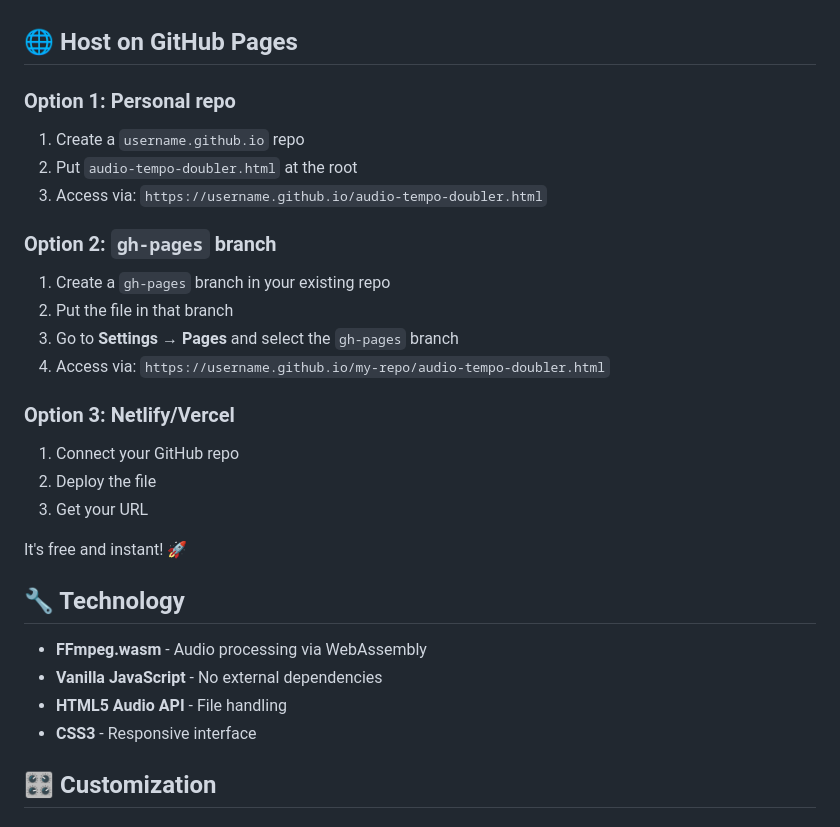
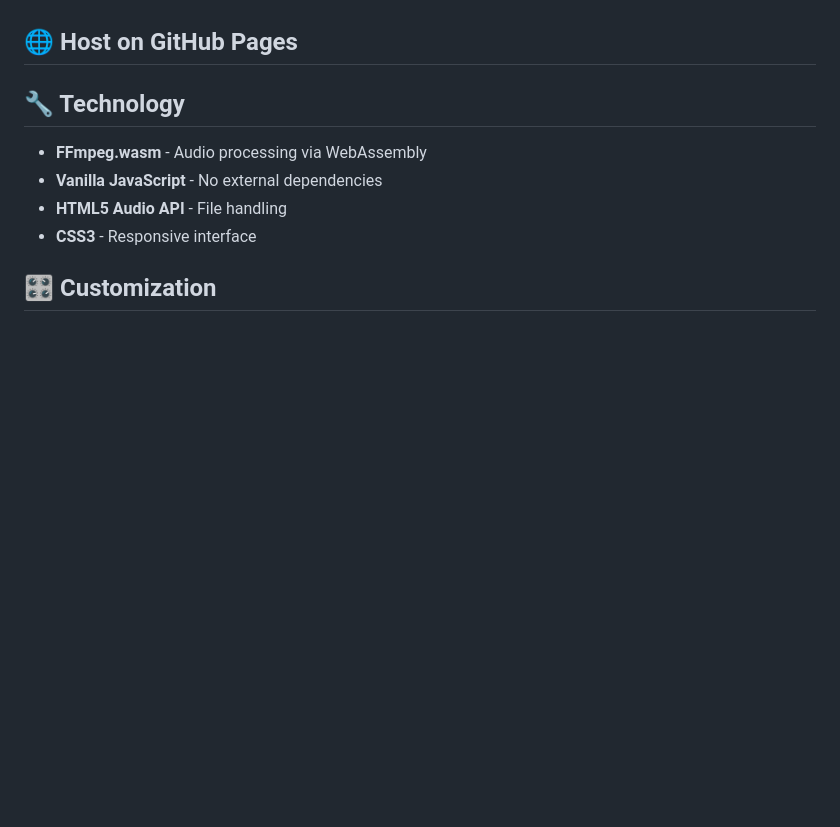
Before and after one commit to soaresden/mp3bpmmodifier, a Markdown page: README.md, the part around the change. Rendered like a GitHub page; blank space fills up the shorter version.

```diff
--- a/README.md
+++ b/README.md
@@ -42,27 +42,6 @@ That's it! 🎉
 - AAC
 
 ## 🌐 Host on GitHub Pages
-
-### Option 1: Personal repo
-
-1. Create a `username.github.io` repo
-2. Put `audio-tempo-doubler.html` at the root
-3. Access via: `https://username.github.io/audio-tempo-doubler.html`
-
-### Option 2: `gh-pages` branch
-
-1. Create a `gh-pages` branch in your existing repo
-2. Put the file in that branch
-3. Go to **Settings → Pages** and select the `gh-pages` branch
-4. Access via: `https://username.github.io/my-repo/audio-tempo-doubler.html`
-
-### Option 3: Netlify/Vercel
-
-1. Connect your GitHub repo
-2. Deploy the file
-3. Get your URL
-
-It's free and instant! 🚀
 
 ## 🔧 Technology
 
```
